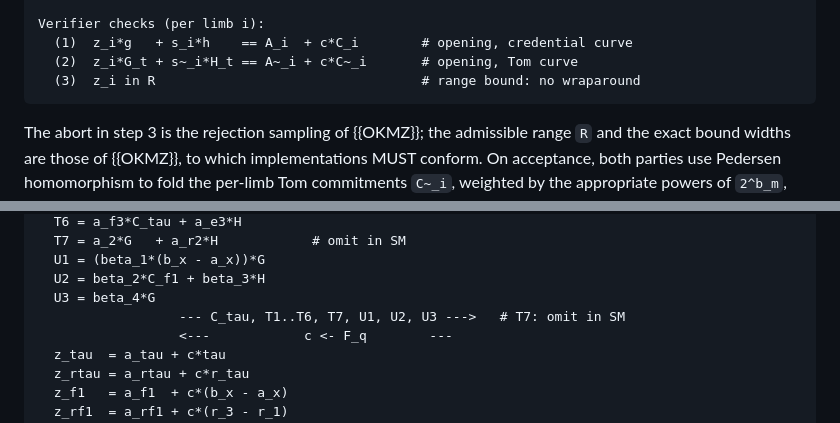
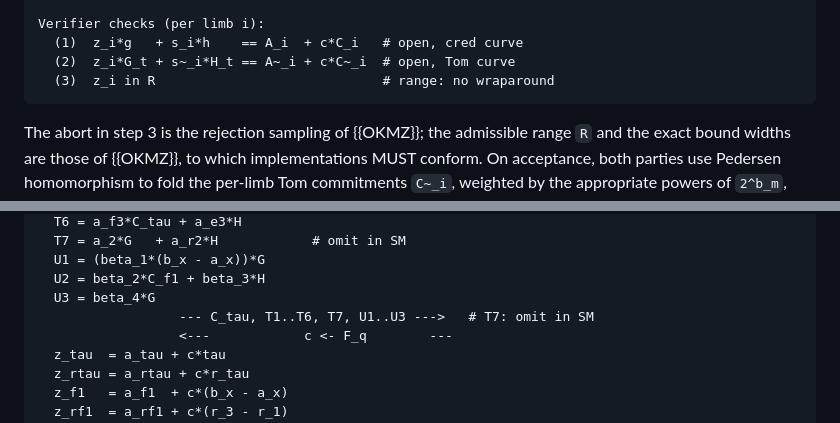
Before and after one commit to levanin/cllz-cfrg-ecdsa-pop, a Markdown page: draft-cllz-cfrg-ecdsa-pop.md, 2 parts joined by grey strips. Drawn GitHub-style.

Commit message:
fixed idnits errors

```diff
--- a/draft-cllz-cfrg-ecdsa-pop.md
+++ b/draft-cllz-cfrg-ecdsa-pop.md
@@ -355,9 +355,9 @@ Prover P                                  Verifier V
                  ---       z_i, s_i, s~_i       --->
 
 Verifier checks (per limb i):
-  (1)  z_i*g   + s_i*h    == A_i  + c*C_i        # opening, credential curve
-  (2)  z_i*G_t + s~_i*H_t == A~_i + c*C~_i       # opening, Tom curve
-  (3)  z_i in R                                  # range bound: no wraparound
+  (1)  z_i*g   + s_i*h    == A_i  + c*C_i   # open, cred curve
+  (2)  z_i*G_t + s~_i*H_t == A~_i + c*C~_i  # open, Tom curve
+  (3)  z_i in R                             # range: no wraparound
 ~~~
 
 The abort in step 3 is the rejection sampling of {{OKMZ}}; the admissible range `R` and the exact bound widths are those of {{OKMZ}}, to which implementations MUST conform.
@@ -527,7 +527,7 @@ Prover P                                      Verifier V
   U1 = (beta_1*(b_x - a_x))*G
   U2 = beta_2*C_f1 + beta_3*H
   U3 = beta_4*G
-                  --- C_tau, T1..T6, T7, U1, U2, U3 --->   # T7: omit in SM
+                  --- C_tau, T1..T6, T7, U1..U3 --->   # T7: omit in SM
                   <---            c <- F_q        ---
   z_tau  = a_tau + c*tau
   z_rtau = a_rtau + c*r_tau
```
Also changed, not shown: other parts of draft-cllz-cfrg-ecdsa-pop.md (+1 -1 lines).
